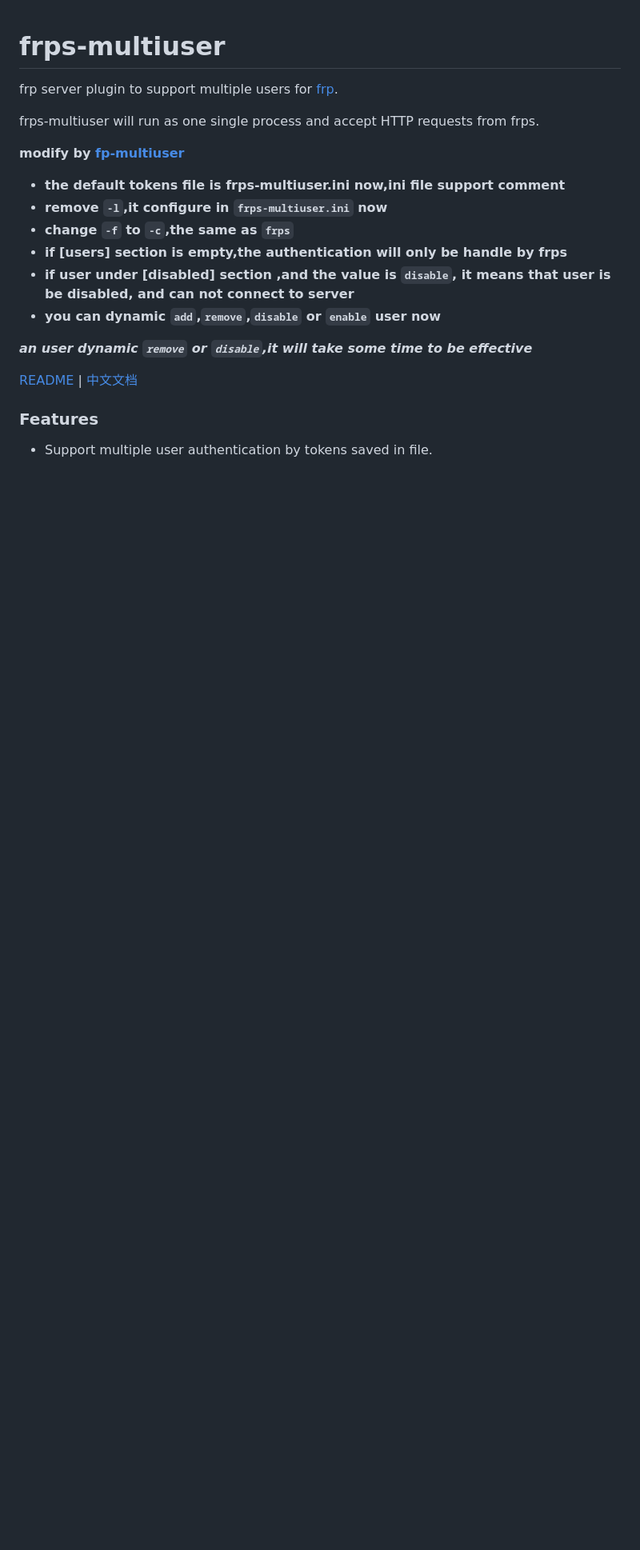
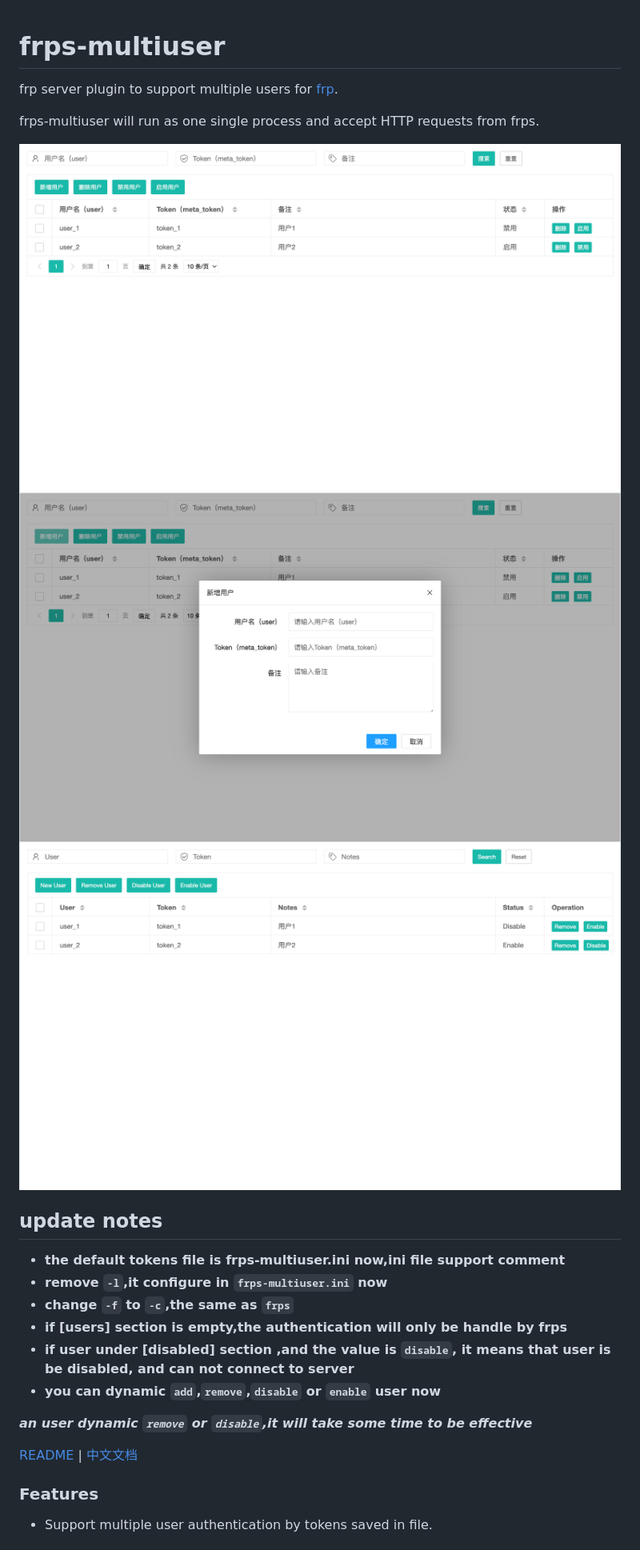
Before and after one commit to gofrp/fp-multiuser, a Markdown page: README.md, the part around the change. Shown: that part at 80% size. Drawn GitHub-style; pictures changed too: screenshots/i18n.png (added), screenshots/new-user.png (added), screenshots/user-list.png (added); blank space fills up the shorter version.

Commit message:
add screenshots

```diff
--- a/README.md
+++ b/README.md
@@ -4,7 +4,11 @@ frp server plugin to support multiple users for [frp](https://github.com/fatedie
 
 frps-multiuser will run as one single process and accept HTTP requests from frps.
 
-**modify by [fp-multiuser](https://github.com/gofrp/fp-multiuser)**
+![用户列表](screenshots/user-list.png)
+![新增列表](screenshots/new-user.png)
+![支持英文](screenshots/i18n.png)
+
+## update notes
 
 + **the default tokens file is frps-multiuser.ini now,ini file support comment**
 + **remove `-l`,it configure in `frps-multiuser.ini` now**
```
Also changed, not shown: README_zh.md (+5 -1 lines).
